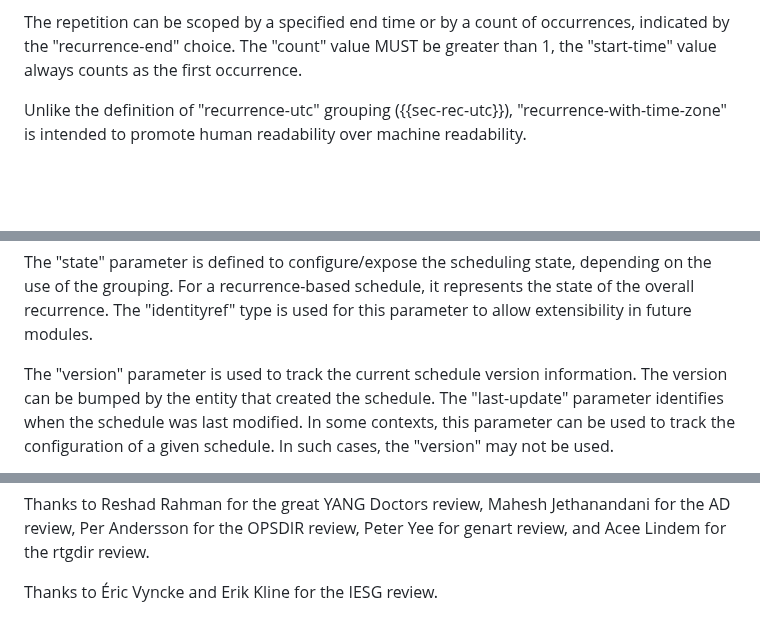
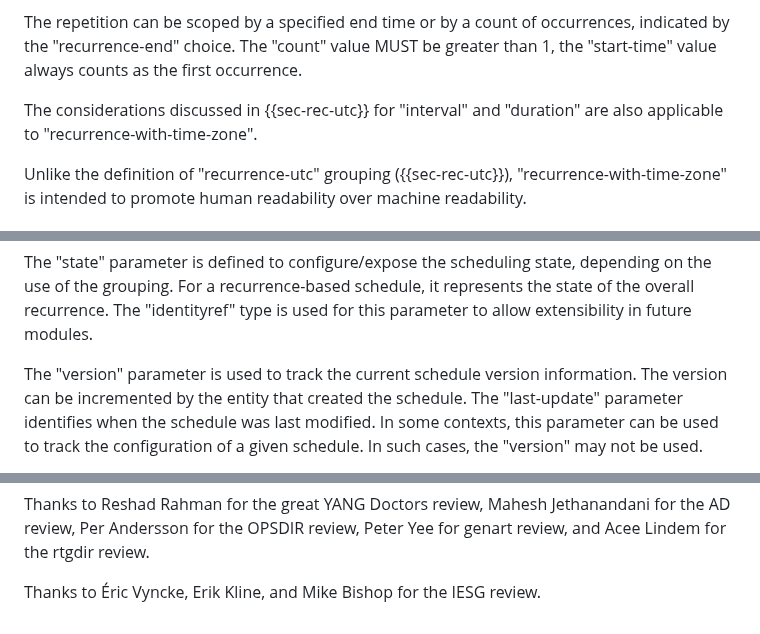
Before and after one commit to netmod-wg/schedule-yang, a Markdown page: draft-ietf-netmod-schedule-yang.md, 3 parts joined by grey strips. Rendered like a GitHub page; blank space fills up the shorter version.

Commit message:
Mike's review

```diff
--- a/draft-ietf-netmod-schedule-yang.md
+++ b/draft-ietf-netmod-schedule-yang.md
@@ -335,6 +335,8 @@ an occurrence will last. This document allows the interval between occurrences t
   The repetition can be scoped by a specified end time or by a count of occurrences,
   indicated by the "recurrence-end" choice. The "count" value MUST be greater than 1, the "start-time" value always counts
   as the first occurrence.
+
+  The considerations discussed in {{sec-rec-utc}} for "interval" and "duration" are also applicable to "recurrence-with-time-zone".
 
    Unlike the definition of "recurrence-utc" grouping ({{sec-rec-utc}}),
    "recurrence-with-time-zone" is intended to promote human readability over
@@ -448,7 +450,7 @@ an occurrence will last. This document allows the interval between occurrences t
    parameter to allow extensibility in future modules.
 
    The "version" parameter is used to track the current schedule version
-   information. The version can be bumped by the entity that created the schedule.
+   information. The version can be incremented by the entity that created the schedule.
    The "last-update" parameter identifies when the schedule was last modified.
    In some contexts, this parameter can be used to track the configuration of a
    given schedule. In such cases, the "version" may not be used.
@@ -1023,4 +1025,4 @@ after that time would not be considered as valid.
    Thanks to Reshad Rahman for the great YANG Doctors review, Mahesh Jethanandani for the AD review, Per Andersson for the OPSDIR review,
    Peter Yee for genart review, and Acee Lindem for the rtgdir review.
 
-   Thanks to Éric Vyncke and Erik Kline for the IESG review.
+   Thanks to Éric Vyncke, Erik Kline, and Mike Bishop for the IESG review.
```
Also changed, not shown: other parts of draft-ietf-netmod-schedule-yang.md (+6 -6 lines).
